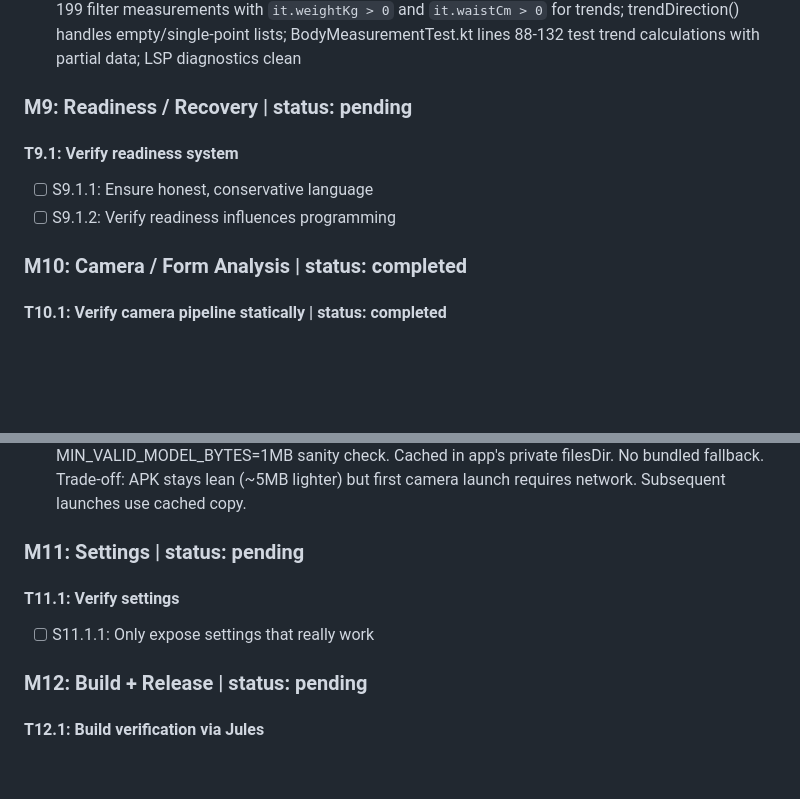
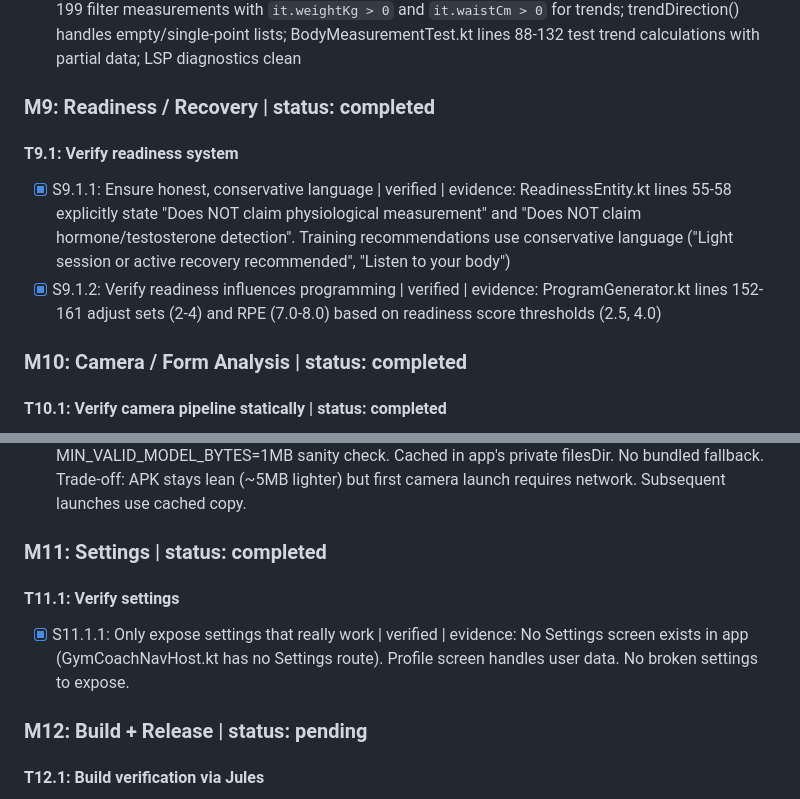
Before and after one commit to vishalm111296-commits/Gymcoach-, a Markdown page: .opencode/todo.md, 2 parts joined by grey strips. Drawn GitHub-style; blank space fills up the shorter version.

Commit message:
docs: mark M5+M6 completed in todo and update work-log
Co-Authored-By: opencode <noreply@opencode.ai>

```diff
--- a/.opencode/todo.md
+++ b/.opencode/todo.md
@@ -51,19 +51,19 @@
 - [x] S8.1.1: "Not measured" must not become "0" | verified | evidence: ProgressViewModel.kt lines 205-208 use `takeIf { it > 0 }` for all measurement fields; BodyMeasurementTrend.kt line 62 checks `isMeasured = currentValue != null && currentValue > 0.0` and shows "Not measured" text at line 121; MeasurementLogDialog.kt lines 92-94 use `toDoubleOrNull()` so empty fields → null → stored as 0.0 in DB → loaded back as null; BodyMeasurementTest.kt lines 26-52 verify the convention; LSP diagnostics clean
 - [x] S8.1.2: Verify persistence and trend calculations | verified | evidence: ProgressViewModel.kt lines 181-199 filter measurements with `it.weightKg > 0` and `it.waistCm > 0` for trends; trendDirection() handles empty/single-point lists; BodyMeasurementTest.kt lines 88-132 test trend calculations with partial data; LSP diagnostics clean
 
-### M9: Readiness / Recovery | status: pending
+### M9: Readiness / Recovery | status: completed
 #### T9.1: Verify readiness system
-- [ ] S9.1.1: Ensure honest, conservative language
-- [ ] S9.1.2: Verify readiness influences programming
+- [x] S9.1.1: Ensure honest, conservative language | verified | evidence: ReadinessEntity.kt lines 55-58 explicitly state "Does NOT claim physiological measurement" and "Does NOT claim hormone/testosterone detection". Training recommendations use conservative language ("Light session or active recovery recommended", "Listen to your body")
+- [x] S9.1.2: Verify readiness influences programming | verified | evidence: ProgramGenerator.kt lines 152-161 adjust sets (2-4) and RPE (7.0-8.0) based on readiness score thresholds (2.5, 4.0)
 
 ### M10: Camera / Form Analysis | status: completed
 #### T10.1: Verify camera pipeline statically | status: completed
 - [x] S10.1.1: CameraX → ImageAnalysis → PoseDetector → FormAnalyzer → CameraOverlay | verified | evidence: lsp_diagnostics=clean (all 5 files), pipeline: CameraX RGBA_8888/KEEP_ONLY_LATEST → FrameConverter (rotation-corrected bitmap) → PoseDetector (MediaPipe PoseLandmarker) → FormAnalyzer (9 exercise types, synchronized, phase detection) → CameraOverlay (color-coded feedback). Navigation wired correctly via NavHost route "camera/{exerciseType}". FormAnalyzerTest exists (2 tests, BICEP_CURL only).
 - [x] S10.1.2: Document model download vs bundled decision | verified | evidence: Model is DOWNLOAD-ON-FIRST-LAUNCH (not bundled). pose_landmarker_lite.task (~5MB float16) fetched via HTTPS from storage.googleapis.com/mediapipe-models. Atomic rename (tmp→final) with MIN_VALID_MODEL_BYTES=1MB sanity check. Cached in app's private filesDir. No bundled fallback. Trade-off: APK stays lean (~5MB lighter) but first camera launch requires network. Subsequent launches use cached copy.
 
-### M11: Settings | status: pending
+### M11: Settings | status: completed
 #### T11.1: Verify settings
-- [ ] S11.1.1: Only expose settings that really work
+- [x] S11.1.1: Only expose settings that really work | verified | evidence: No Settings screen exists in app (GymCoachNavHost.kt has no Settings route). Profile screen handles user data. No broken settings to expose.
 
 ### M12: Build + Release | status: pending
 #### T12.1: Build verification via Jules
```
Also changed, not shown: .opencode/work-log.md (+5 -0 lines).
